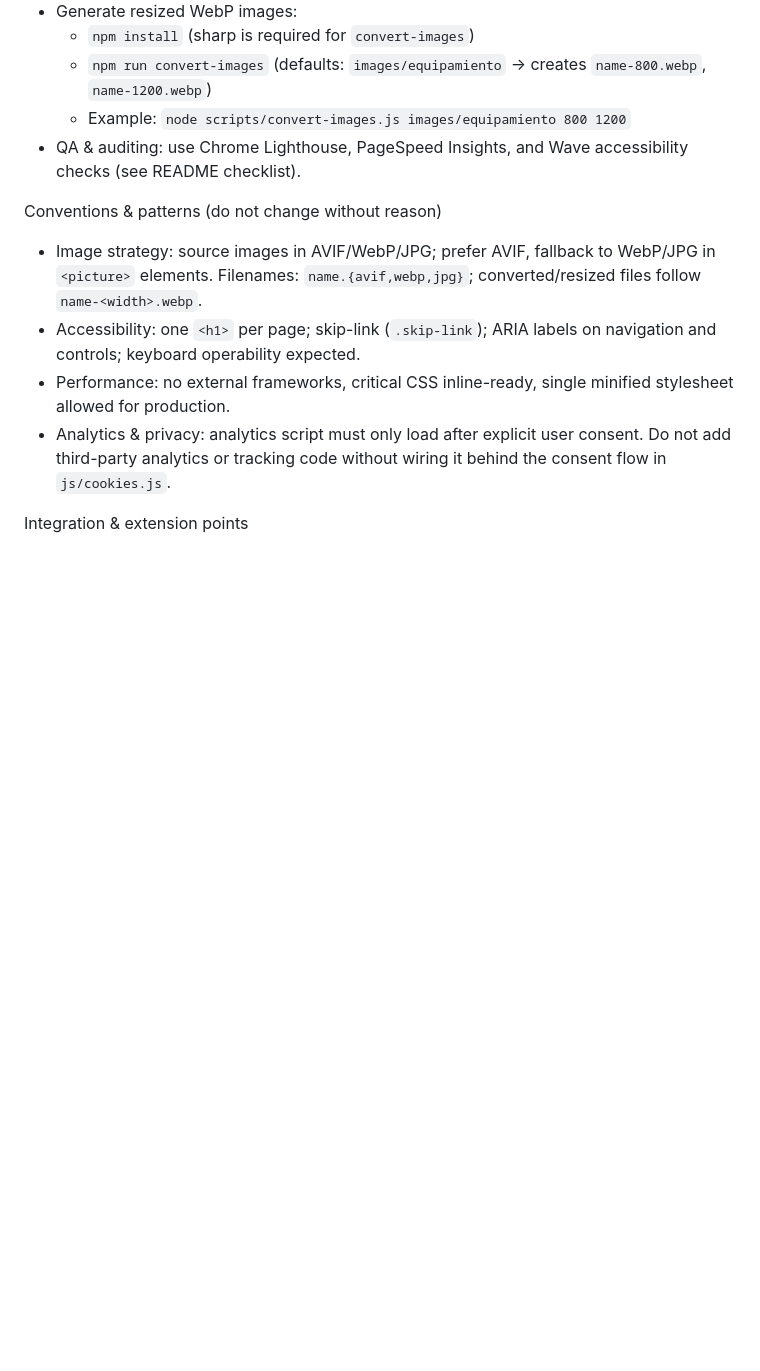
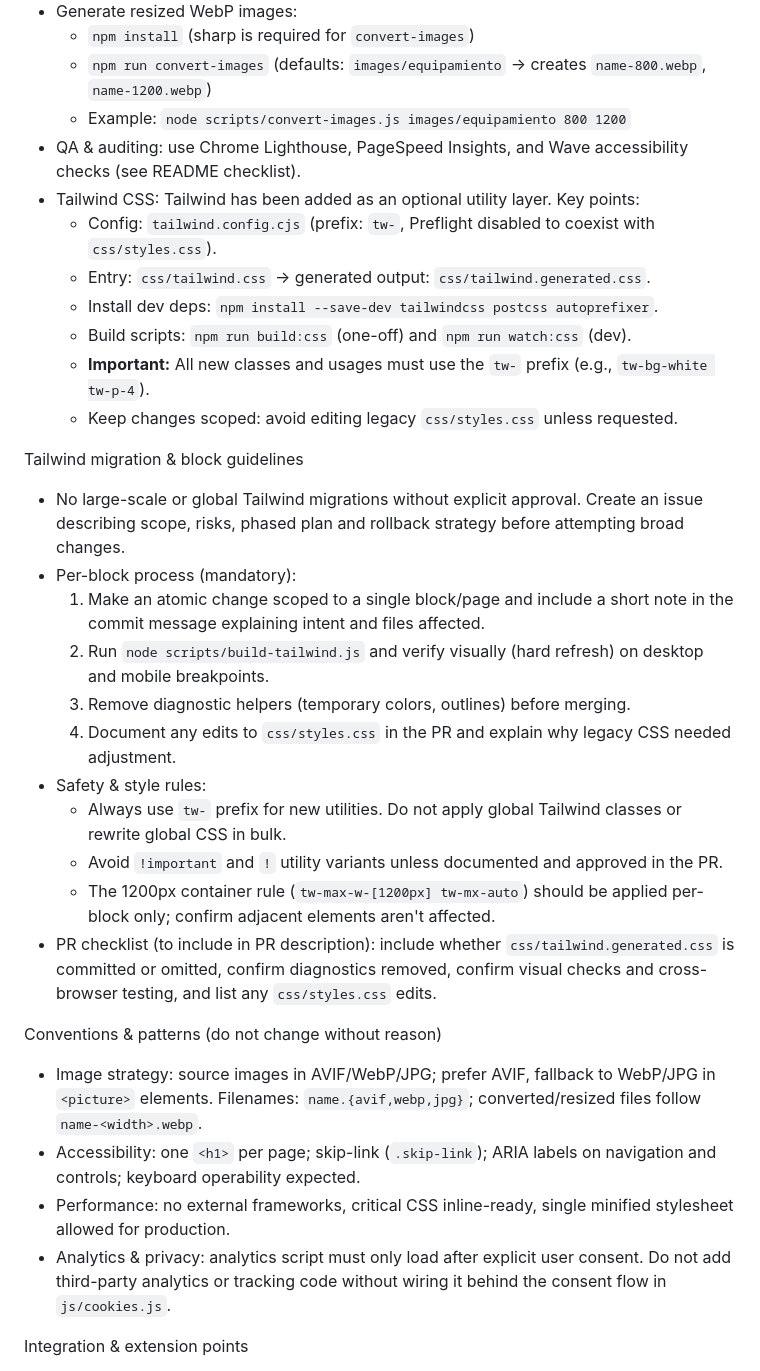
Before and after one commit to Marina-Salou/villa-bonmont, a Markdown page: .github/copilot-instructions.md, the part around the change. GitHub-like rendering; blank space fills up the shorter version.

Commit message:
chore(docs): add Tailwind migration & block guidelines

```diff
--- a/.github/copilot-instructions.md
+++ b/.github/copilot-instructions.md
@@ -24,6 +24,26 @@ Developer workflows & commands
   - `npm run convert-images` (defaults: `images/equipamiento` → creates `name-800.webp`, `name-1200.webp`)
   - Example: `node scripts/convert-images.js images/equipamiento 800 1200`
 - QA & auditing: use Chrome Lighthouse, PageSpeed Insights, and Wave accessibility checks (see README checklist).
+- Tailwind CSS: Tailwind has been added as an optional utility layer. Key points:
+  - Config: `tailwind.config.cjs` (prefix: `tw-`, Preflight disabled to coexist with `css/styles.css`).
+  - Entry: `css/tailwind.css` → generated output: `css/tailwind.generated.css`.
+  - Install dev deps: `npm install --save-dev tailwindcss postcss autoprefixer`.
+  - Build scripts: `npm run build:css` (one-off) and `npm run watch:css` (dev).
+  - **Important:** All new classes and usages must use the `tw-` prefix (e.g., `tw-bg-white tw-p-4`).
+  - Keep changes scoped: avoid editing legacy `css/styles.css` unless requested.
+
+Tailwind migration & block guidelines
+- No large-scale or global Tailwind migrations without explicit approval. Create an issue describing scope, risks, phased plan and rollback strategy before attempting broad changes.
+- Per-block process (mandatory):
+  1. Make an atomic change scoped to a single block/page and include a short note in the commit message explaining intent and files affected.
+  2. Run `node scripts/build-tailwind.js` and verify visually (hard refresh) on desktop and mobile breakpoints.
+  3. Remove diagnostic helpers (temporary colors, outlines) before merging.
+  4. Document any edits to `css/styles.css` in the PR and explain why legacy CSS needed adjustment.
+- Safety & style rules:
+  - Always use `tw-` prefix for new utilities. Do not apply global Tailwind classes or rewrite global CSS in bulk.
+  - Avoid `!important` and `!` utility variants unless documented and approved in the PR.
+  - The 1200px container rule (`tw-max-w-[1200px] tw-mx-auto`) should be applied per-block only; confirm adjacent elements aren't affected.
+- PR checklist (to include in PR description): include whether `css/tailwind.generated.css` is committed or omitted, confirm diagnostics removed, confirm visual checks and cross-browser testing, and list any `css/styles.css` edits.
 
 Conventions & patterns (do not change without reason)
 - Image strategy: source images in AVIF/WebP/JPG; prefer AVIF, fallback to WebP/JPG in `<picture>` elements. Filenames: `name.{avif,webp,jpg}`; converted/resized files follow `name-<width>.webp`.
```
